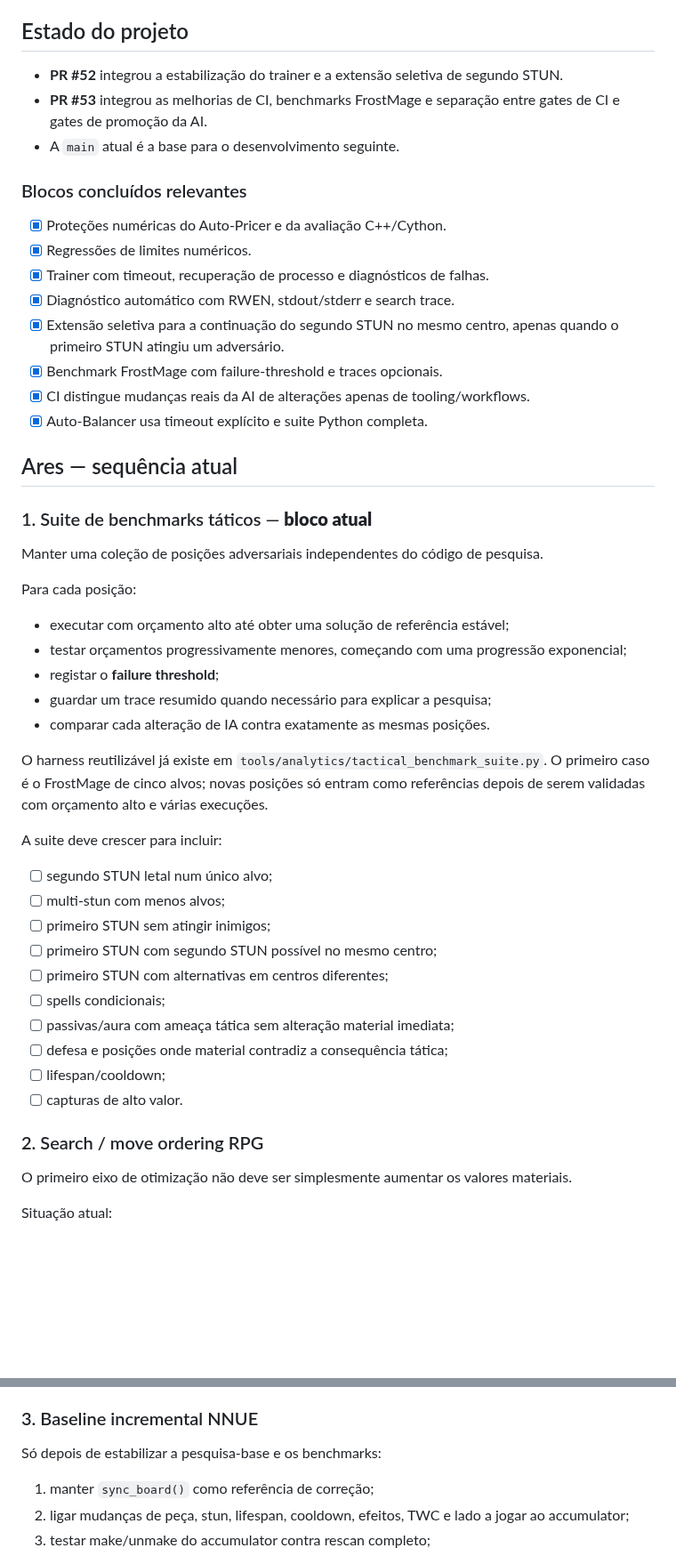
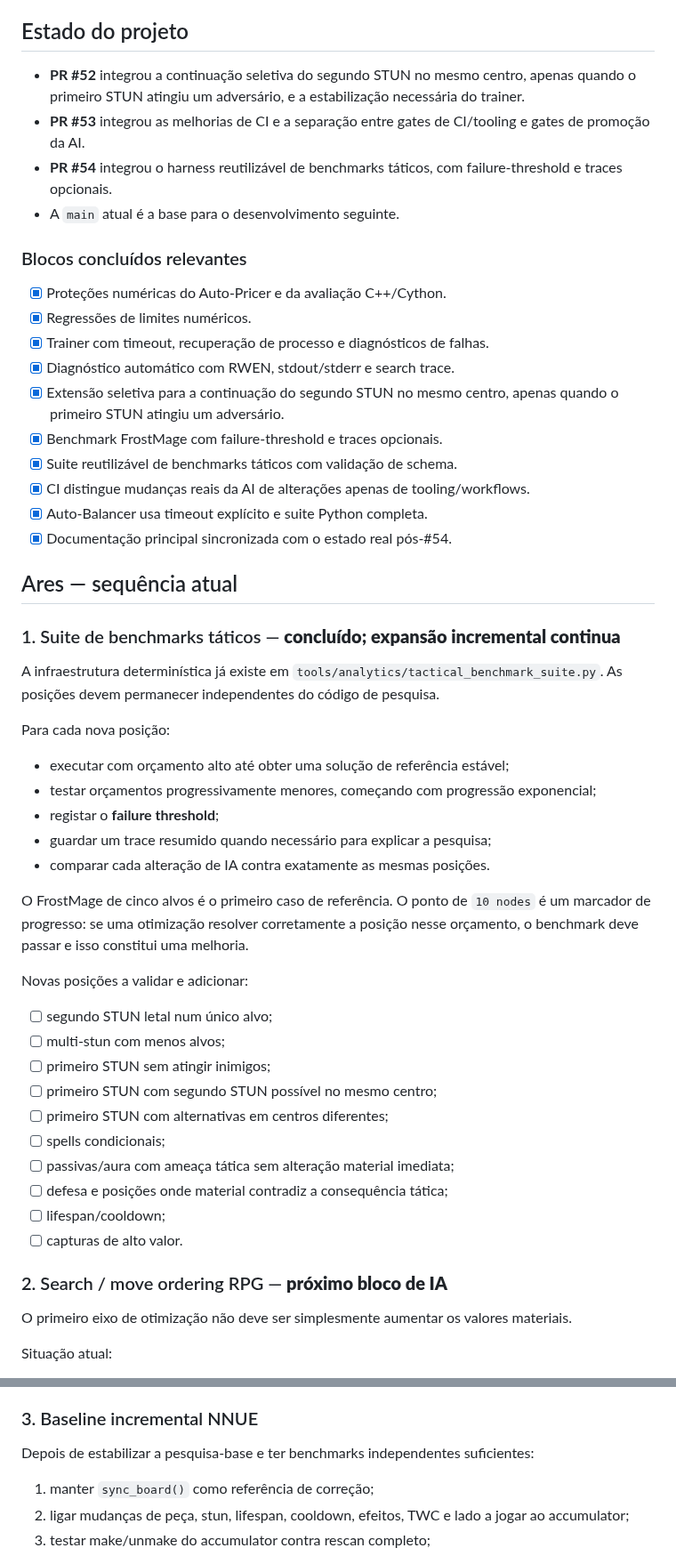
Before and after one commit to Siuo-Player/RedWar, a Markdown page: docs/ROADMAP.md, 2 parts joined by grey strips. Shown at 89% size. Rendered like a GitHub page; blank space fills up the shorter version.

Commit message:
docs: mark tactical benchmark block complete

```diff
--- a/docs/ROADMAP.md
+++ b/docs/ROADMAP.md
@@ -19,8 +19,9 @@ RedWar não é xadrez. Stun, lifespan, spells, summons, terreno e TWC entram na
 
 ## Estado do projeto
 
-- **PR #52** integrou a estabilização do trainer e a extensão seletiva de segundo STUN.
-- **PR #53** integrou as melhorias de CI, benchmarks FrostMage e separação entre gates de CI e gates de promoção da AI.
+- **PR #52** integrou a continuação seletiva do segundo STUN no mesmo centro, apenas quando o primeiro STUN atingiu um adversário, e a estabilização necessária do trainer.
+- **PR #53** integrou as melhorias de CI e a separação entre gates de CI/tooling e gates de promoção da AI.
+- **PR #54** integrou o harness reutilizável de benchmarks táticos, com failure-threshold e traces opcionais.
 - A `main` atual é a base para o desenvolvimento seguinte.
 
 ### Blocos concluídos relevantes
@@ -31,26 +32,28 @@ RedWar não é xadrez. Stun, lifespan, spells, summons, terreno e TWC entram na
 - [x] Diagnóstico automático com RWEN, stdout/stderr e search trace.
 - [x] Extensão seletiva para a continuação do segundo STUN no mesmo centro, apenas quando o primeiro STUN atingiu um adversário.
 - [x] Benchmark FrostMage com failure-threshold e traces opcionais.
+- [x] Suite reutilizável de benchmarks táticos com validação de schema.
 - [x] CI distingue mudanças reais da AI de alterações apenas de tooling/workflows.
 - [x] Auto-Balancer usa timeout explícito e suite Python completa.
+- [x] Documentação principal sincronizada com o estado real pós-#54.
 
 ## Ares — sequência atual
 
-### 1. Suite de benchmarks táticos — **bloco atual**
+### 1. Suite de benchmarks táticos — **concluído; expansão incremental continua**
 
-Manter uma coleção de posições adversariais independentes do código de pesquisa.
+A infraestrutura determinística já existe em `tools/analytics/tactical_benchmark_suite.py`. As posições devem permanecer independentes do código de pesquisa.
 
-Para cada posição:
+Para cada nova posição:
 
 - executar com orçamento alto até obter uma solução de referência estável;
-- testar orçamentos progressivamente menores, começando com uma progressão exponencial;
+- testar orçamentos progressivamente menores, começando com progressão exponencial;
 - registar o **failure threshold**;
 - guardar um trace resumido quando necessário para explicar a pesquisa;
 - comparar cada alteração de IA contra exatamente as mesmas posições.
 
-O harness reutilizável já existe em `tools/analytics/tactical_benchmark_suite.py`. O primeiro caso é o FrostMage de cinco alvos; novas posições só entram como referências depois de serem validadas com orçamento alto e várias execuções.
+O FrostMage de cinco alvos é o primeiro caso de referência. O ponto de `10 nodes` é um marcador de progresso: se uma otimização resolver corretamente a posição nesse orçamento, o benchmark deve passar e isso constitui uma melhoria.
 
-A suite deve crescer para incluir:
+Novas posições a validar e adicionar:
 
 - [ ] segundo STUN letal num único alvo;
 - [ ] multi-stun com menos alvos;
@@ -63,7 +66,7 @@ A suite deve crescer para incluir:
 - [ ] lifespan/cooldown;
 - [ ] capturas de alto valor.
 
-### 2. Search / move ordering RPG
+### 2. Search / move ordering RPG — **próximo bloco de IA**
 
 O primeiro eixo de otimização não deve ser simplesmente aumentar os valores materiais.
 
@@ -79,7 +82,7 @@ Situação atual:
 
 ### 3. Baseline incremental NNUE
 
-Só depois de estabilizar a pesquisa-base e os benchmarks:
+Depois de estabilizar a pesquisa-base e ter benchmarks independentes suficientes:
 
 1. manter `sync_board()` como referência de correção;
 2. ligar mudanças de peça, stun, lifespan, cooldown, efeitos, TWC e lado a jogar ao accumulator;
```
